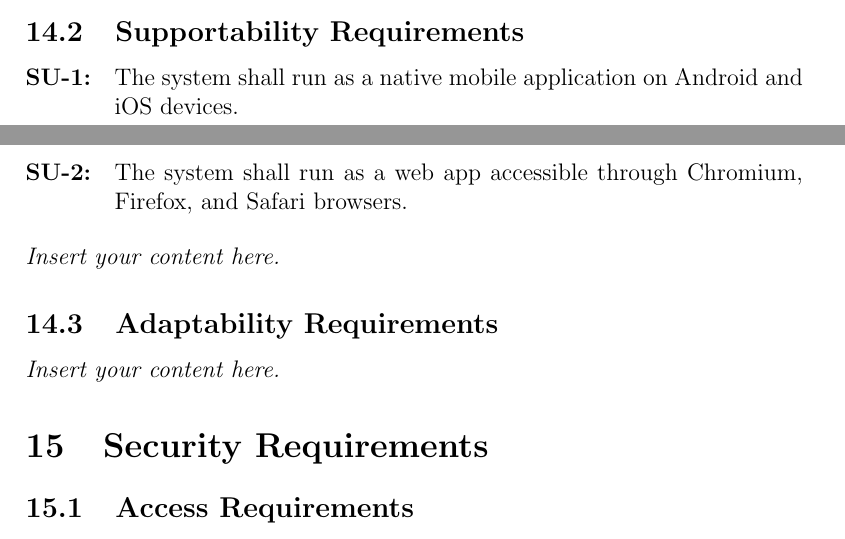
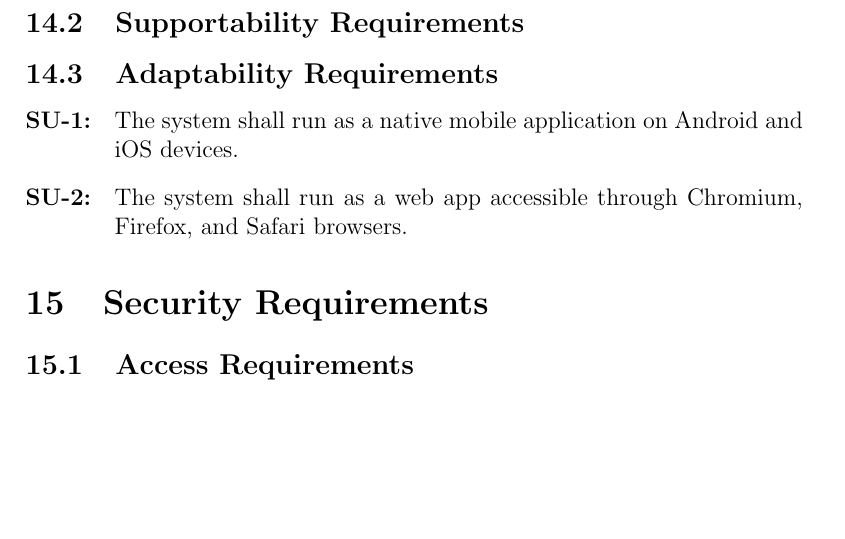
Before and after one commit to VirochaanRG/MES-Event-Management-System, a LaTeX document (docs/SRS-Volere/SRS.tex): two parts of pages 23 and 24 of 29 before the commit and part of page 24 of 29 after it, the two joined at a grey line, cut so that both start at the same text, the shorter picture padded with empty space. Compiled offline with pdfLaTeX.

Commit message:
Swap requirements categories

```diff
--- a/docs/SRS-Volere/SRS.tex
+++ b/docs/SRS-Volere/SRS.tex
@@ -418,6 +418,9 @@ This section describes how the work done by the system can be partitioned into s
   \item The system shall have scheduled maintenance performed before and after events.
 \end{enumerate}
 \subsection{Supportability Requirements}
+
+
+\subsection{Adaptability Requirements}
 \begin{enumerate}[align=left,
   leftmargin=*,
   labelsep=1em,
@@ -427,9 +430,6 @@ This section describes how the work done by the system can be partitioned into s
   \item The system shall run as a web app accessible through Chromium, Firefox, and
     Safari browsers.
 \end{enumerate}
-\lips
-\subsection{Adaptability Requirements}
-\lips
 
 \section{Security Requirements}
 \subsection{Access Requirements}
```
Also changed, not shown: docs/SRS-Volere/SRS.pdf.
